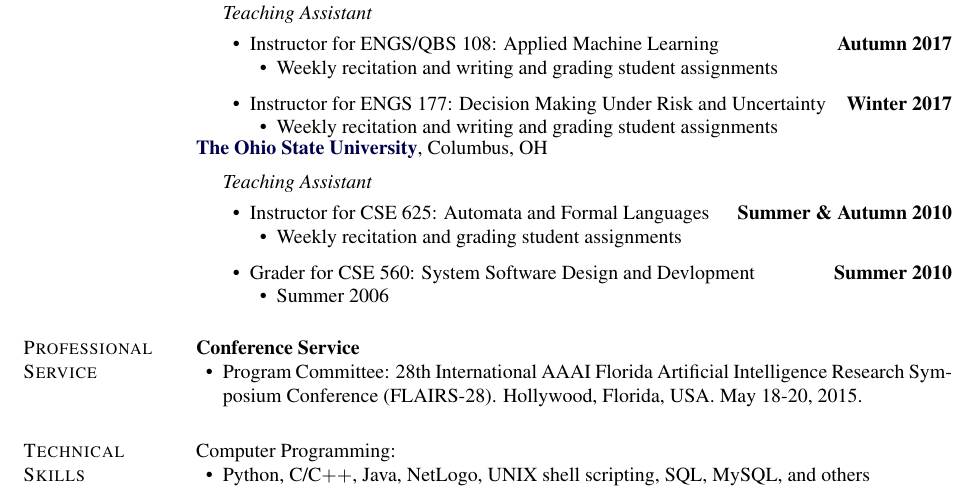
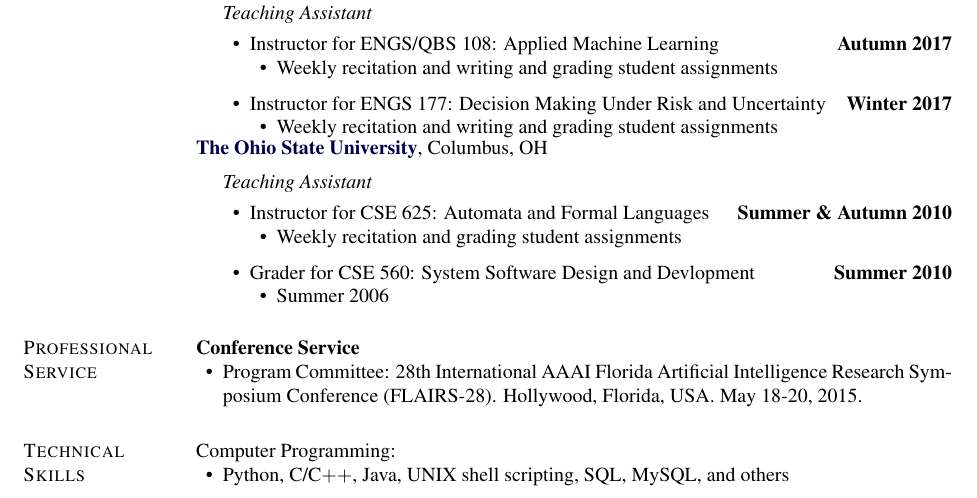
Before and after one commit to bwpriest/resume, a LaTeX CV (cv/bwpriest_cv.tex): part of page 2 of 3, cut so that both start at the same text. Compiled offline with pdfLaTeX.

Commit message:
Dropped Netlogo from development history because fuck that.

```diff
--- a/cv/bwpriest_cv.tex
+++ b/cv/bwpriest_cv.tex
@@ -1384,7 +1384,7 @@ May 18-20, 2015.
 Computer Programming:
 %
 \begin{innerlist}
-\item Python, C/C$+$$+$, Java, NetLogo, UNIX shell scripting, SQL, MySQL, and others
+\item Python, C/C$+$$+$, Java, UNIX shell scripting, SQL, MySQL, and others
 \end{innerlist}
 
 \halfblankline
```
Also changed, not shown: resume/bwpriest_resume.tex (+1 -1 lines), cv/bwpriest_cv.pdf, resume/bwpriest_resume.pdf.
